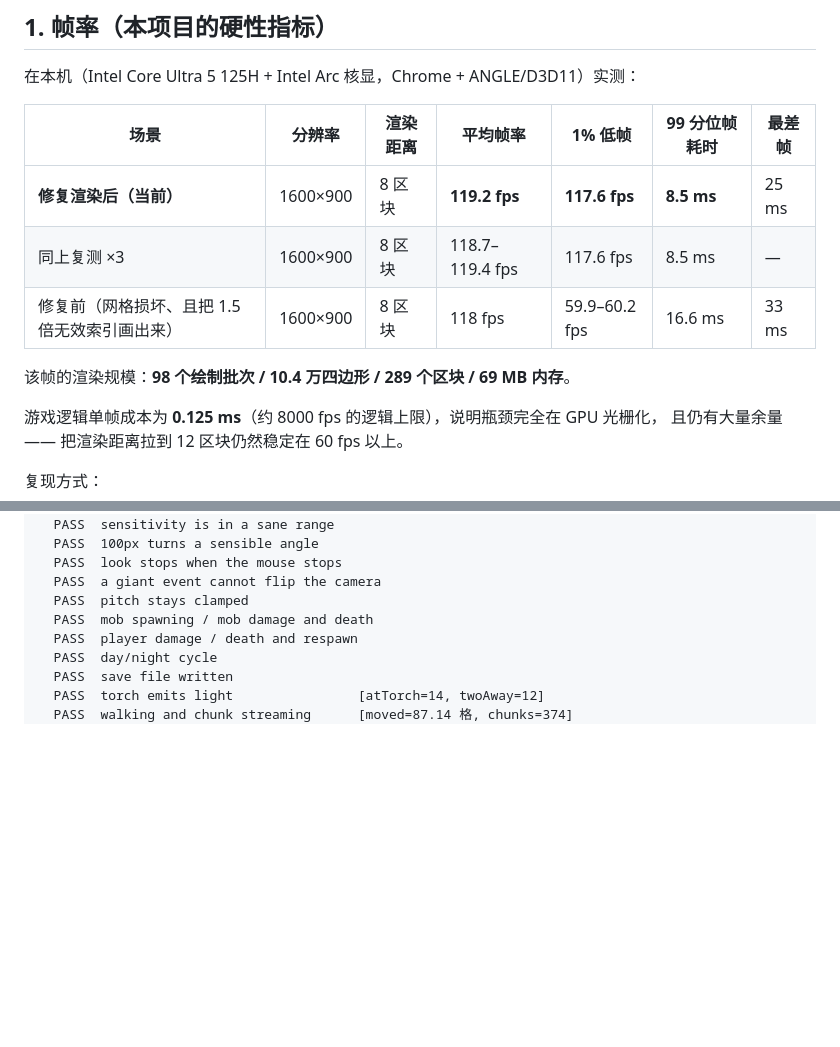
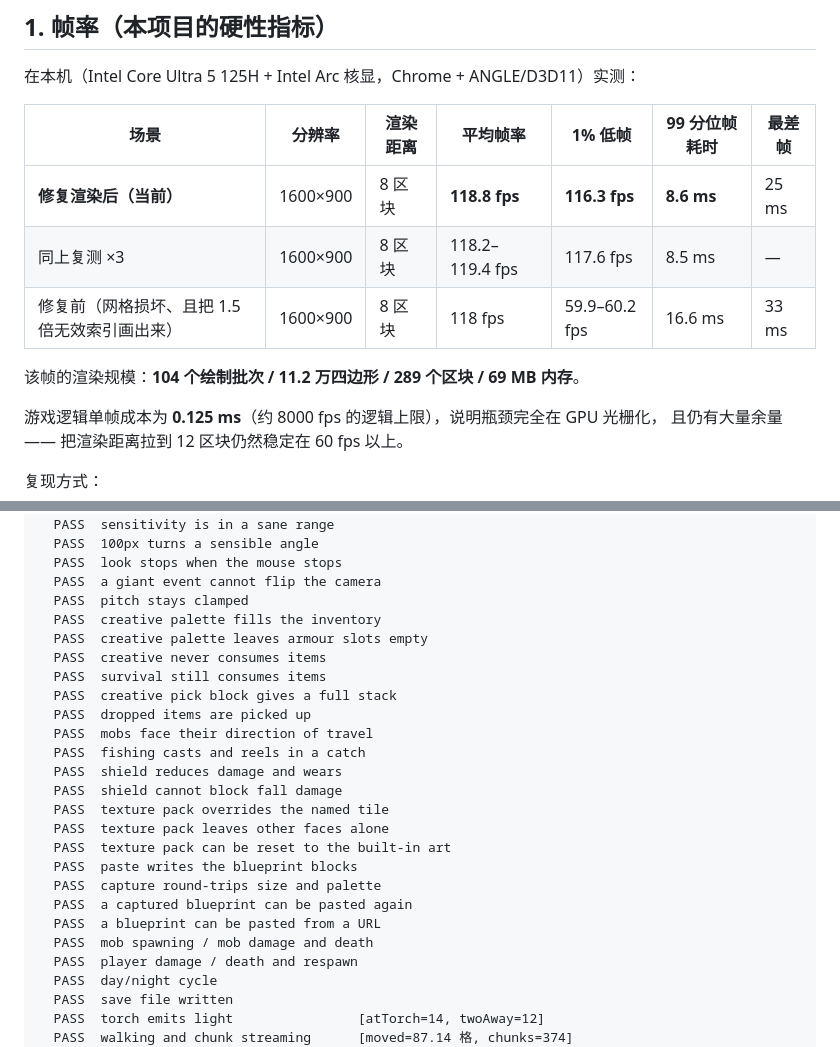
Before and after one commit to lyhxx/mineweb, a Markdown page: README.md, 2 parts joined by grey strips. Rendered like a GitHub page; blank space fills up the shorter version.

```diff
--- a/README.md
+++ b/README.md
@@ -20,11 +20,11 @@
 
 | 场景 | 分辨率 | 渲染距离 | 平均帧率 | 1% 低帧 | 99 分位帧耗时 | 最差帧 |
 |---|---|---|---|---|---|---|
-| **修复渲染后（当前）** | 1600×900 | 8 区块 | **119.2 fps** | **117.6 fps** | **8.5 ms** | 25 ms |
-| 同上复测 ×3 | 1600×900 | 8 区块 | 118.7–119.4 fps | 117.6 fps | 8.5 ms | — |
+| **修复渲染后（当前）** | 1600×900 | 8 区块 | **118.8 fps** | **116.3 fps** | **8.6 ms** | 25 ms |
+| 同上复测 ×3 | 1600×900 | 8 区块 | 118.2–119.4 fps | 117.6 fps | 8.5 ms | — |
 | 修复前（网格损坏、且把 1.5 倍无效索引画出来） | 1600×900 | 8 区块 | 118 fps | 59.9–60.2 fps | 16.6 ms | 33 ms |
 
-该帧的渲染规模：**98 个绘制批次 / 10.4 万四边形 / 289 个区块 / 69 MB 内存**。
+该帧的渲染规模：**104 个绘制批次 / 11.2 万四边形 / 289 个区块 / 69 MB 内存**。
 
 游戏逻辑单帧成本为 **0.125 ms**（约 8000 fps 的逻辑上限），说明瓶颈完全在 GPU 光栅化，
 且仍有大量余量 —— 把渲染距离拉到 12 区块仍然稳定在 60 fps 以上。
@@ -440,6 +494,23 @@ node tools/verify.mjs http://127.0.0.1:8137/    # 终端 B
   PASS  look stops when the mouse stops
   PASS  a giant event cannot flip the camera
   PASS  pitch stays clamped
+  PASS  creative palette fills the inventory
+  PASS  creative palette leaves armour slots empty
+  PASS  creative never consumes items
+  PASS  survival still consumes items
+  PASS  creative pick block gives a full stack
+  PASS  dropped items are picked up
+  PASS  mobs face their direction of travel
+  PASS  fishing casts and reels in a catch
+  PASS  shield reduces damage and wears
+  PASS  shield cannot block fall damage
+  PASS  texture pack overrides the named tile
+  PASS  texture pack leaves other faces alone
+  PASS  texture pack can be reset to the built-in art
+  PASS  paste writes the blueprint blocks
+  PASS  capture round-trips size and palette
+  PASS  a captured blueprint can be pasted again
+  PASS  a blueprint can be pasted from a URL
   PASS  mob spawning / mob damage and death
   PASS  player damage / death and respawn
   PASS  day/night cycle
```
Also changed, not shown: other parts of README.md (+55 -1 lines).
